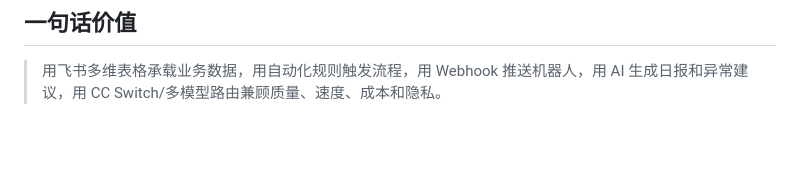
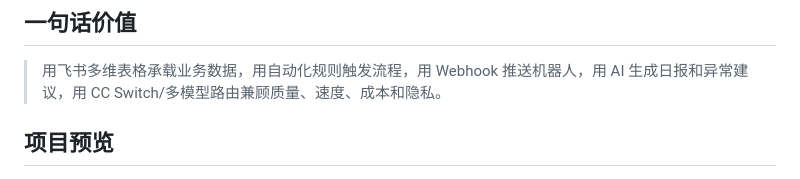
Before and after one commit to yangzhenheng/feishu-ai-business-automation-demo, a Markdown page: README.md, the part around one of its changes. Rendered like a GitHub page; blank space fills up the shorter version.

```diff
--- a/README.md
+++ b/README.md
@@ -25,4 +25,5 @@
 ## 一句话价值
 
 > 用飞书多维表格承载业务数据，用自动化规则触发流程，用 Webhook 推送机器人，用 AI 生成日报和异常建议，用 CC Switch/多模型路由兼顾质量、速度、成本和隐私。
+## 项目预览
 
```
Also changed, not shown: other parts of README.md (+19 -0 lines), assets/2.png (added), assets/3.png (added), assets/4.png (added), assets/5.png (added), assets/api-docs.png (added), 1 other file.
